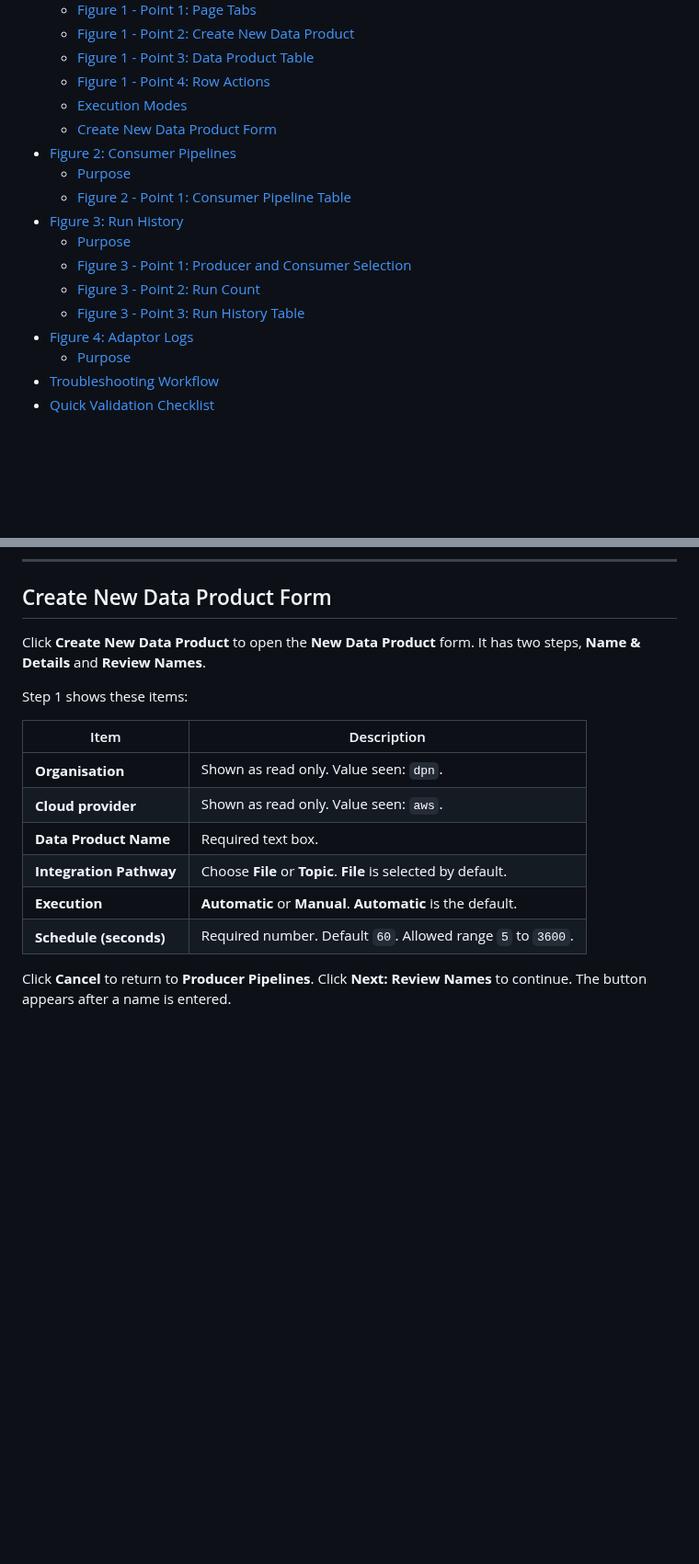
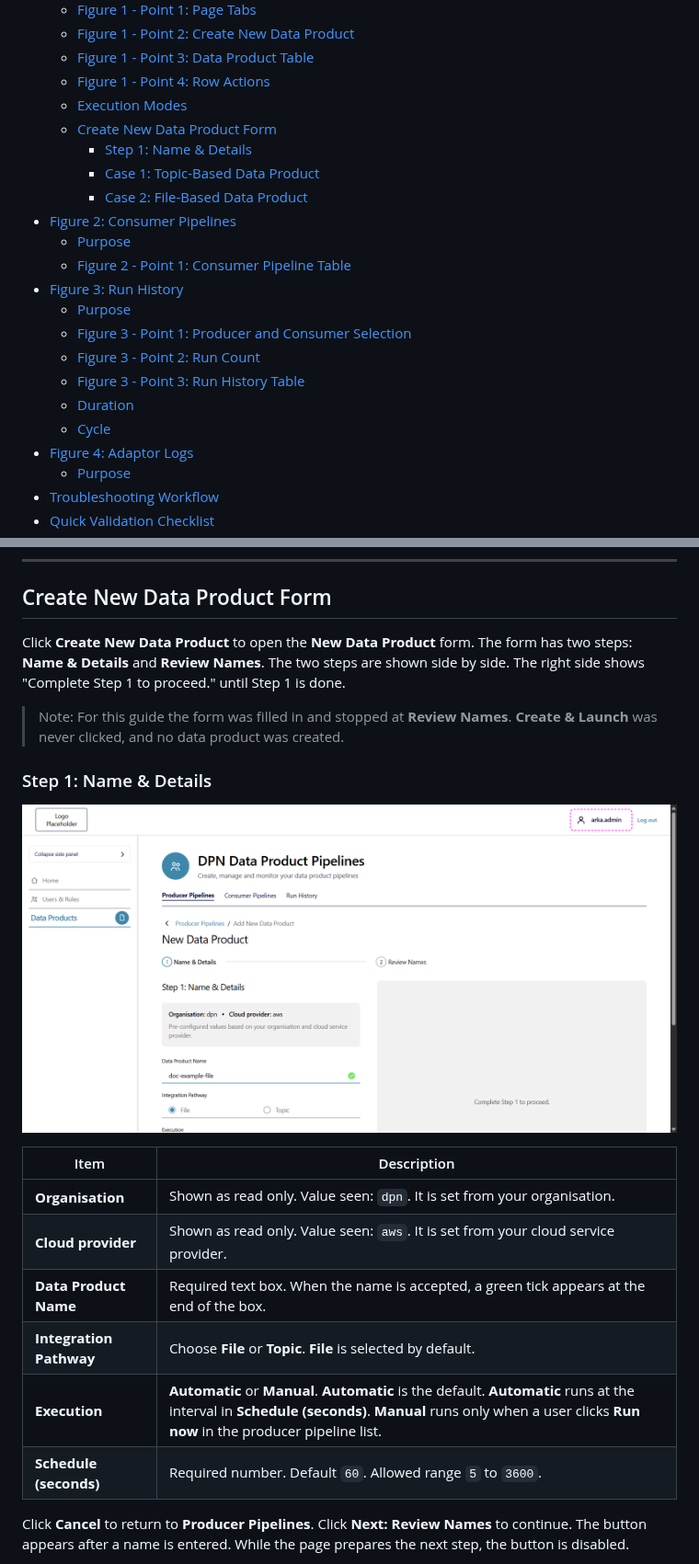
Before and after one commit to energy-dsi/dpn-integration-playbook, a Markdown page: Docs/05-dpn-user-interfaces/11-dpn-data-pipeline-ui-operations.md, 2 parts joined by grey strips. Shown at 92% size. GitHub-like rendering; pictures changed too: Docs/05-dpn-user-interfaces/images/data_products_new_file_step1.png (added); blank space fills up the shorter version.

Commit message:
Enhance DPN Data Products UI guidance with additional steps and cases for data product creation; add relevant images for clarity.

```diff
--- a/Docs/05-dpn-user-interfaces/11-dpn-data-pipeline-ui-operations.md
+++ b/Docs/05-dpn-user-interfaces/11-dpn-data-pipeline-ui-operations.md
@@ -12,6 +12,9 @@
   - [Figure 1 - Point 4: Row Actions](#figure-1---point-4-row-actions)
   - [Execution Modes](#execution-modes)
   - [Create New Data Product Form](#create-new-data-product-form)
+    - [Step 1: Name & Details](#step-1-name--details)
+    - [Case 1: Topic-Based Data Product](#case-1-topic-based-data-product)
+    - [Case 2: File-Based Data Product](#case-2-file-based-data-product)
 - [Figure 2: Consumer Pipelines](#figure-2-consumer-pipelines)
   - [Purpose](#purpose-2)
   - [Figure 2 - Point 1: Consumer Pipeline Table](#figure-2---point-1-consumer-pipeline-table)
@@ -20,6 +23,8 @@
   - [Figure 3 - Point 1: Producer and Consumer Selection](#figure-3---point-1-producer-and-consumer-selection)
   - [Figure 3 - Point 2: Run Count](#figure-3---point-2-run-count)
   - [Figure 3 - Point 3: Run History Table](#figure-3---point-3-run-history-table)
+  - [Duration](#duration)
+  - [Cycle](#cycle)
 - [Figure 4: Adaptor Logs](#figure-4-adaptor-logs)
   - [Purpose](#purpose-4)
 - [Troubleshooting Workflow](#troubleshooting-workflow)
@@ -145,18 +155,22 @@ To start a run by hand:
 
 ## Create New Data Product Form
 
-Click **Create New Data Product** to open the **New Data Product** form. It has two steps, **Name & Details** and **Review Names**.
+Click **Create New Data Product** to open the **New Data Product** form. The form has two steps: **Name & Details** and **Review Names**. The two steps are shown side by side. The right side shows "Complete Step 1 to proceed." until Step 1 is done.
 
-Step 1 shows these items:
+> Note: For this guide the form was filled in and stopped at **Review Names**. **Create & Launch** was never clicked, and no data product was created.
+
+### Step 1: Name & Details
+
+![New Data Product, Step 1, File pathway](./images/data_products_new_file_step1.png)
 
 | Item | Description |
 |---|---|
-| **Organisation** | Shown as read only. Value seen: `dpn`. |
-| **Cloud provider** | Shown as read only. Value seen: `aws`. |
-| **Data Product Name** | Required text box. |
+| **Organisation** | Shown as read only. Value seen: `dpn`. It is set from your organisation. |
+| **Cloud provider** | Shown as read only. Value seen: `aws`. It is set from your cloud service provider. |
+| **Data Product Name** | Required text box. When the name is accepted, a green tick appears at the end of the box. |
 | **Integration Pathway** | Choose **File** or **Topic**. **File** is selected by default. |
-| **Execution** | **Automatic** or **Manual**. **Automatic** is the default. |
+| **Execution** | **Automatic** or **Manual**. **Automatic** is the default. **Automatic** runs at the interval in **Schedule (seconds)**. **Manual** runs only when a user clicks **Run now** in the producer pipeline list. |
 | **Schedule (seconds)** | Required number. Default `60`. Allowed range `5` to `3600`. |
 
-Click **Cancel** to return to **Producer Pipelines**. Click **Next: Review Names** to continue. The button appears after a name is entered.
+Click **Cancel** to return to **Producer Pipelines**. Click **Next: Review Names** to continue. The button appears after a name is entered. While the page prepares the next step, the button is disabled.
 
```
Also changed, not shown: other parts of Docs/05-dpn-user-interfaces/11-dpn-data-pipeline-ui-operations.md (+63 -3 lines), Docs/05-dpn-user-interfaces/images/data_products_new_file_step2.png (added), Docs/05-dpn-user-interfaces/images/data_products_new_topic_step1.png (added), Docs/05-dpn-user-interfaces/images/data_products_new_topic_step2.png (added).
